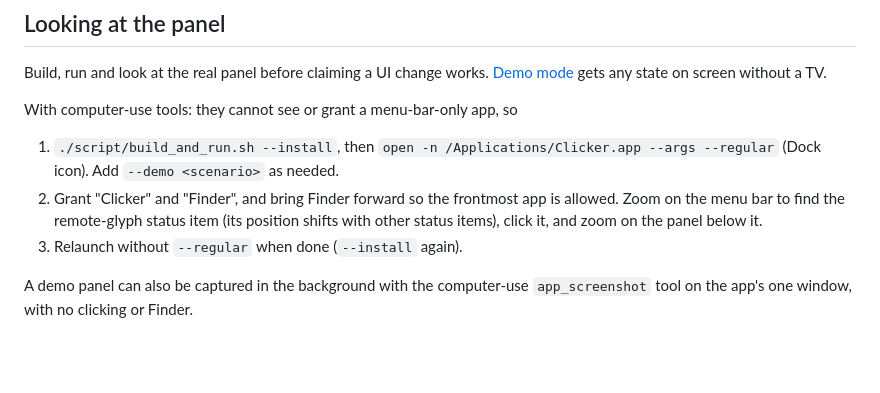
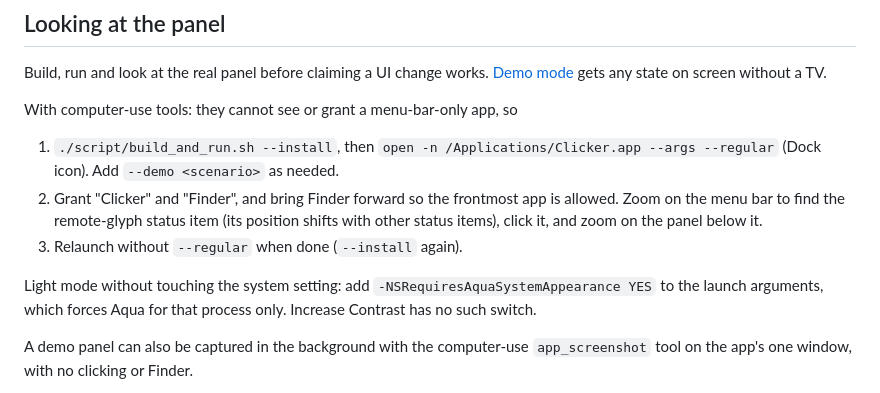
Before and after one commit to jakejarvis/Clicker, a Markdown page: docs/testing.md, the part around the change. Drawn GitHub-style; blank space fills up the shorter version.

```diff
--- a/docs/testing.md
+++ b/docs/testing.md
@@ -13,6 +13,8 @@ With computer-use tools: they cannot see or grant a menu-bar-only app, so
 1. `./script/build_and_run.sh --install`, then `open -n /Applications/Clicker.app --args --regular` (Dock icon). Add `--demo <scenario>` as needed.
 2. Grant "Clicker" and "Finder", and bring Finder forward so the frontmost app is allowed. Zoom on the menu bar to find the remote-glyph status item (its position shifts with other status items), click it, and zoom on the panel below it.
 3. Relaunch without `--regular` when done (`--install` again).
+
+Light mode without touching the system setting: add `-NSRequiresAquaSystemAppearance YES` to the launch arguments, which forces Aqua for that process only. Increase Contrast has no such switch.
 
 A demo panel can also be captured in the background with the computer-use `app_screenshot` tool on the app's one window, with no clicking or Finder.
 
```
Also changed, not shown: docs/panel.md (+1 -1 lines), docs/unverified.md (+1 -1 lines).
